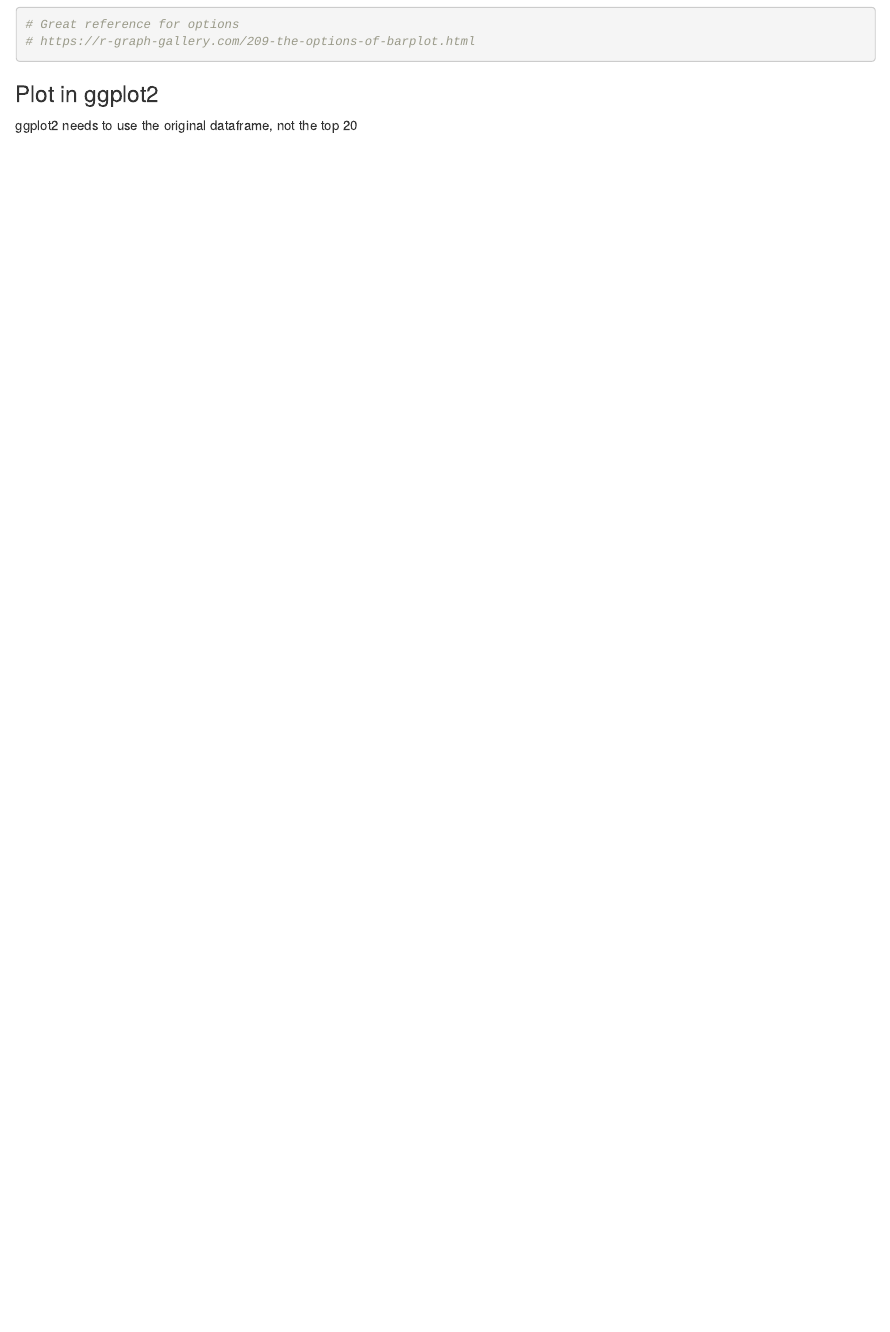
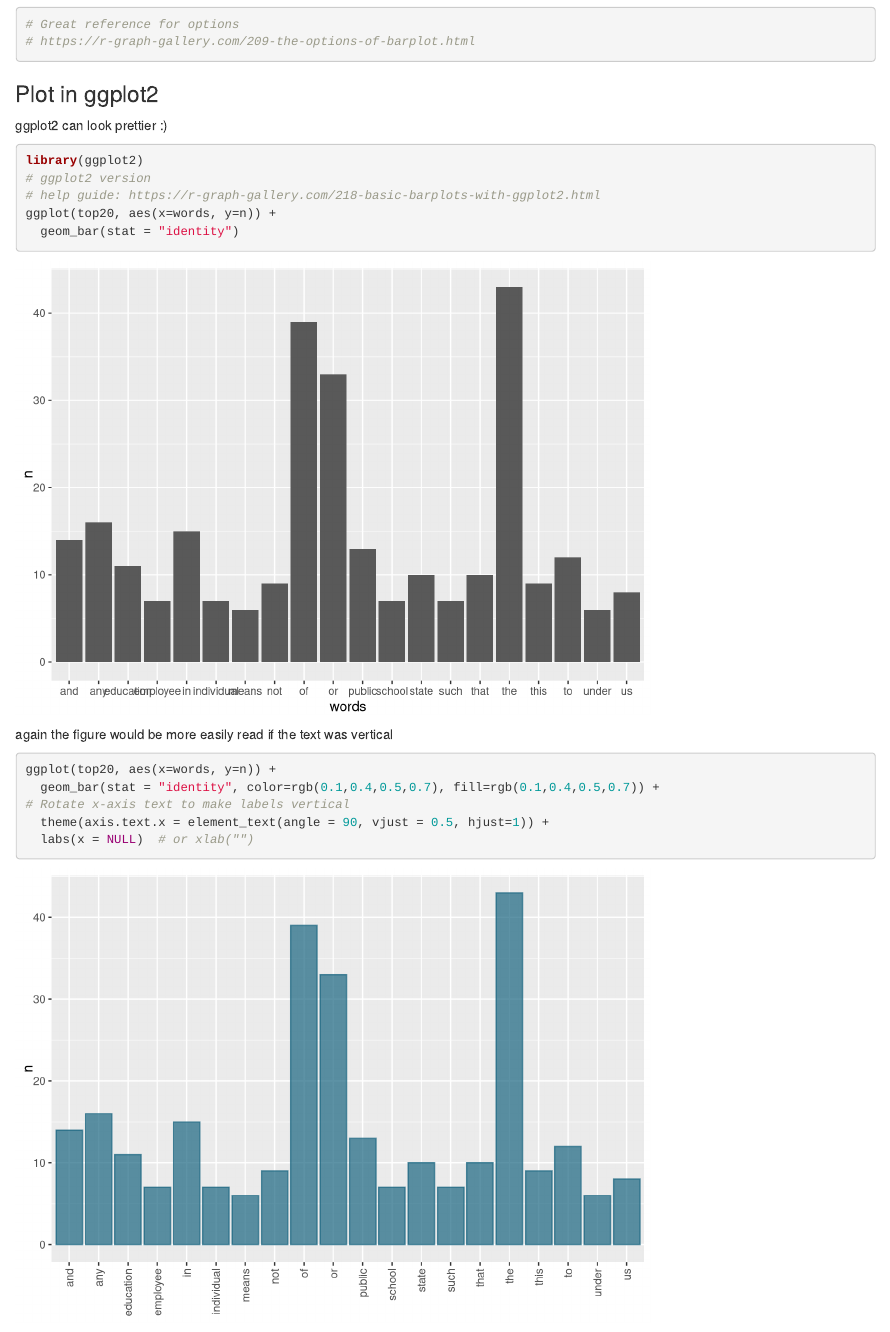
Before and after one commit to DAAAAMNSocialJustice/anti-trans-legislation, an R Markdown document (atl_oer.Rmd): the page in a window 1100 px wide, from 9520 px down. Rendered offline with R 4.5, knitr and Pandoc, with nearby package versions; some code elsewhere in the file could not run offline.

Commit message:
finished simple vizualizations for bill_1

````diff
--- a/atl_oer.Rmd
+++ b/atl_oer.Rmd
@@ -265,4 +265,22 @@ barplot(height=top20$n, names=top20$words, las = 2, col=rgb(0.2,0.4,0.6,0.6) )
 
 ### Plot in ggplot2
 
-ggplot2 needs to use the original dataframe, not the top 20
+ggplot2 can look prettier :)
+```{r}
+library(ggplot2)
+# ggplot2 version
+# help guide: https://r-graph-gallery.com/218-basic-barplots-with-ggplot2.html
+ggplot(top20, aes(x=words, y=n)) +
+  geom_bar(stat = "identity")
+
+```
+
+again the figure would be more easily read if the text was vertical
+```{r}
+ggplot(top20, aes(x=words, y=n)) +
+  geom_bar(stat = "identity", color=rgb(0.1,0.4,0.5,0.7), fill=rgb(0.1,0.4,0.5,0.7)) +
+# Rotate x-axis text to make labels vertical
+  theme(axis.text.x = element_text(angle = 90, vjust = 0.5, hjust=1)) +
+  labs(x = NULL)  # or xlab("")
+
+```
````
Also changed, not shown: 1 other file.
